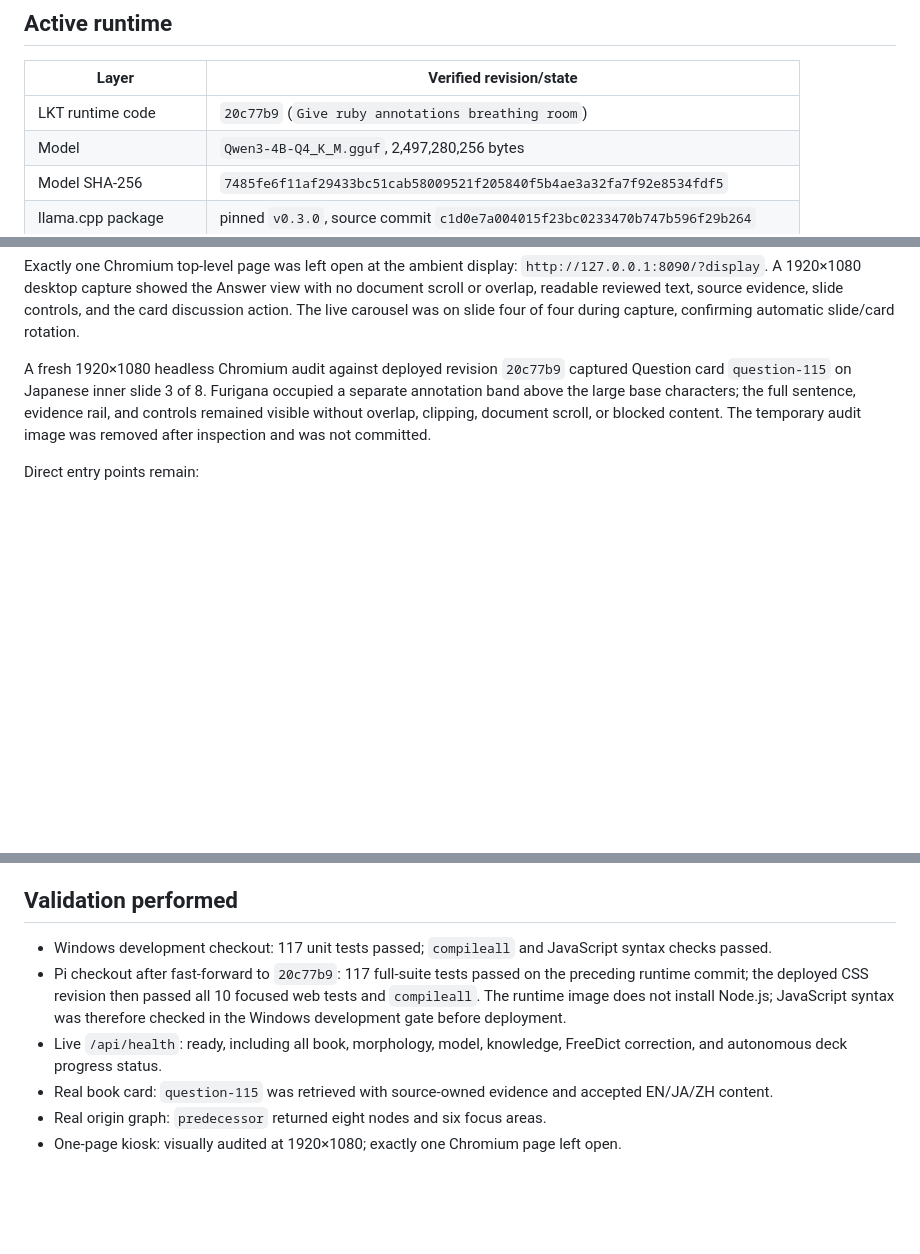
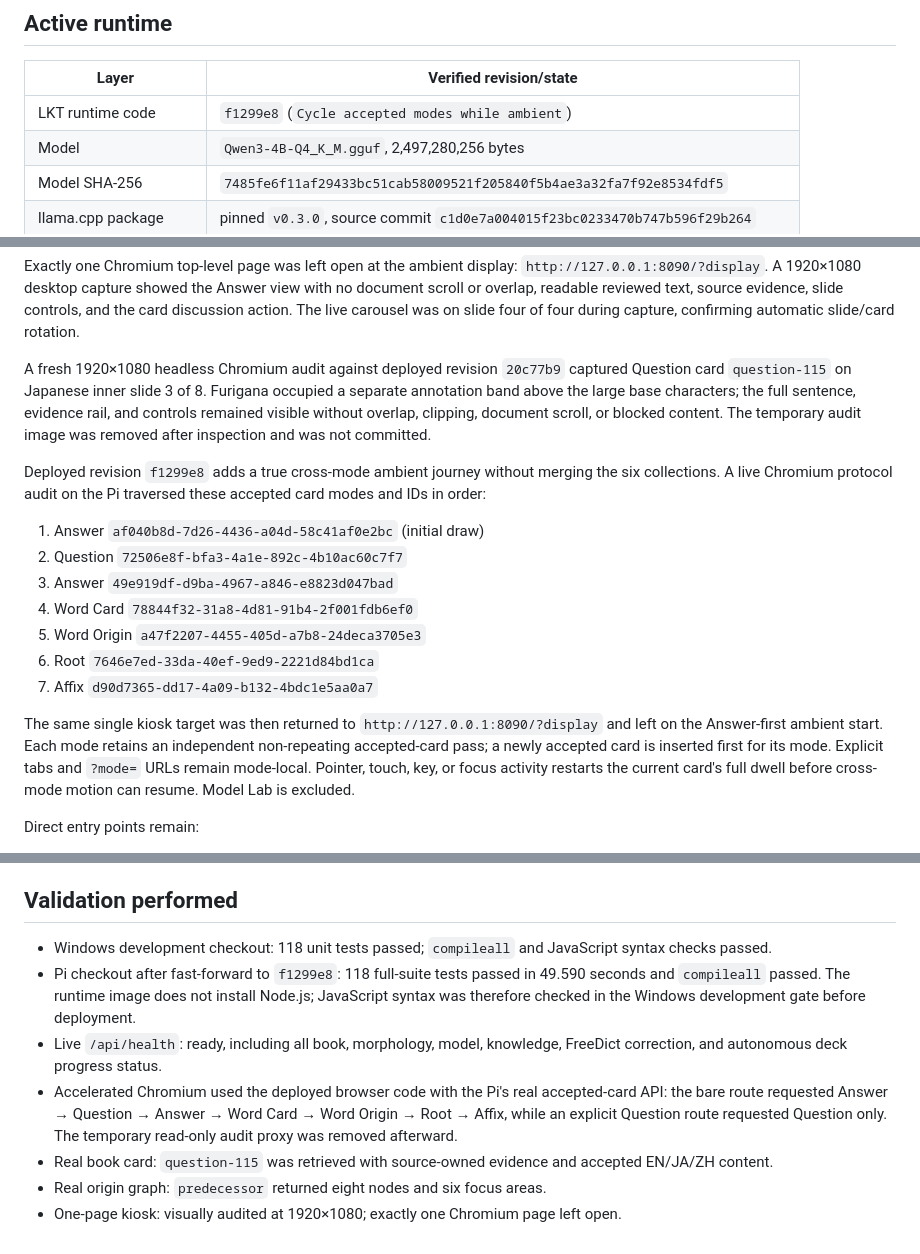
Before and after one commit to lachlanchen/LocalKnowledgeTerminal, a Markdown page: docs/pi-handoff.md, 3 parts joined by grey strips. Rendered like a GitHub page; blank space fills up the shorter version.

Commit message:
Record ambient kiosk deployment

```diff
--- a/docs/pi-handoff.md
+++ b/docs/pi-handoff.md
@@ -8,7 +8,7 @@ indexes, and captured screens are not stored in Git.
 
 | Layer | Verified revision/state |
 |---|---|
-| LKT runtime code | `20c77b9` (`Give ruby annotations breathing room`) |
+| LKT runtime code | `f1299e8` (`Cycle accepted modes while ambient`) |
 | Model | `Qwen3-4B-Q4_K_M.gguf`, 2,497,280,256 bytes |
 | Model SHA-256 | `7485fe6f11af29433bc51cab58009521f205840f5b4ae3a32fa7f92e8534fdf5` |
 | llama.cpp package | pinned `v0.3.0`, source commit `c1d0e7a004015f23bc0233470b747b596f29b264` |
@@ -134,6 +134,25 @@ sentence, evidence rail, and controls remained visible without overlap, clipping
 document scroll, or blocked content. The temporary audit image was removed after
 inspection and was not committed.
 
+Deployed revision `f1299e8` adds a true cross-mode ambient journey without
+merging the six collections. A live Chromium protocol audit on the Pi traversed
+these accepted card modes and IDs in order:
+
+1. Answer `af040b8d-7d26-4436-a04d-58c41af0e2bc` (initial draw)
+2. Question `72506e8f-bfa3-4a1e-892c-4b10ac60c7f7`
+3. Answer `49e919df-d9ba-4967-a846-e8823d047bad`
+4. Word Card `78844f32-31a8-4d81-91b4-2f001fdb6ef0`
+5. Word Origin `a47f2207-4455-405d-a7b8-24deca3705e3`
+6. Root `7646e7ed-33da-40ef-9ed9-2221d84bd1ca`
+7. Affix `d90d7365-dd17-4a09-b132-4bdc1e5aa0a7`
+
+The same single kiosk target was then returned to
+`http://127.0.0.1:8090/?display` and left on the Answer-first ambient start.
+Each mode retains an independent non-repeating accepted-card pass; a newly
+accepted card is inserted first for its mode. Explicit tabs and `?mode=` URLs
+remain mode-local. Pointer, touch, key, or focus activity restarts the current
+card's full dwell before cross-mode motion can resume. Model Lab is excluded.
+
 Direct entry points remain:
 
 - Answer/default: `http://127.0.0.1:8090/?display`
@@ -154,15 +173,18 @@ not imported by the core service.
 
 ## Validation performed
 
-- Windows development checkout: 117 unit tests passed; `compileall` and
+- Windows development checkout: 118 unit tests passed; `compileall` and
   JavaScript syntax checks passed.
-- Pi checkout after fast-forward to `20c77b9`: 117 full-suite tests passed on
-  the preceding runtime commit; the deployed CSS revision then passed all 10
-  focused web tests and `compileall`. The runtime image does not install Node.js;
-  JavaScript syntax was therefore checked in the Windows development gate before
-  deployment.
+- Pi checkout after fast-forward to `f1299e8`: 118 full-suite tests passed in
+  49.590 seconds and `compileall` passed. The runtime image does not install
+  Node.js; JavaScript syntax was therefore checked in the Windows development
+  gate before deployment.
 - Live `/api/health`: ready, including all book, morphology, model, knowledge,
   FreeDict correction, and autonomous deck progress status.
+- Accelerated Chromium used the deployed browser code with the Pi's real
+  accepted-card API: the bare route requested Answer → Question → Answer → Word
+  Card → Word Origin → Root → Affix, while an explicit Question route requested
+  Question only. The temporary read-only audit proxy was removed afterward.
 - Real book card: `question-115` was retrieved with source-owned evidence and
   accepted EN/JA/ZH content.
 - Real origin graph: `predecessor` returned eight nodes and six focus areas.
```
